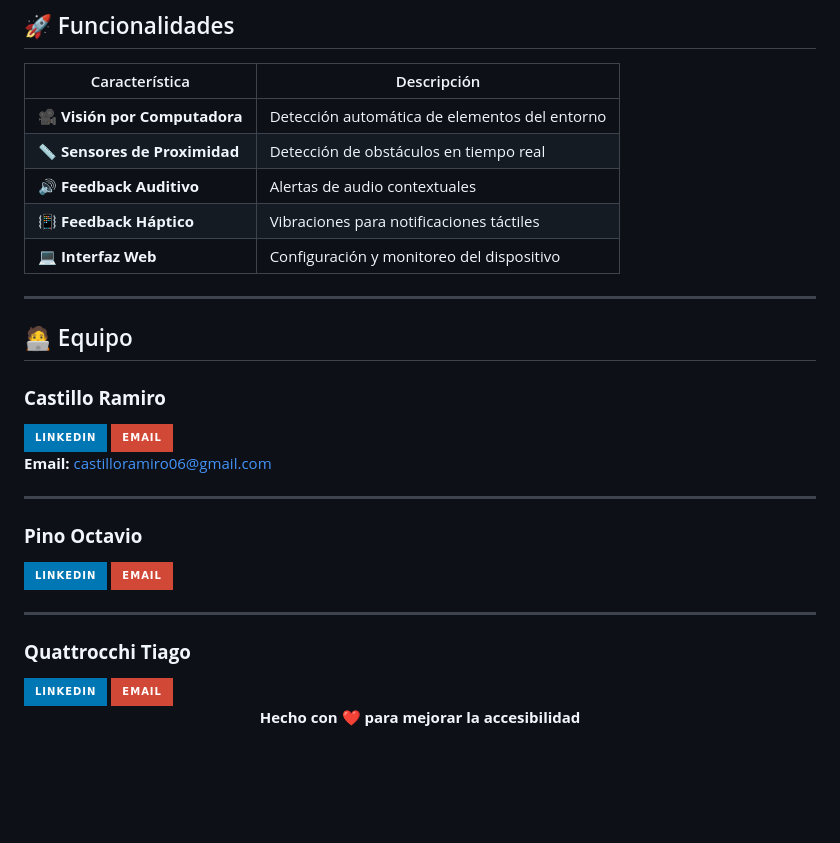
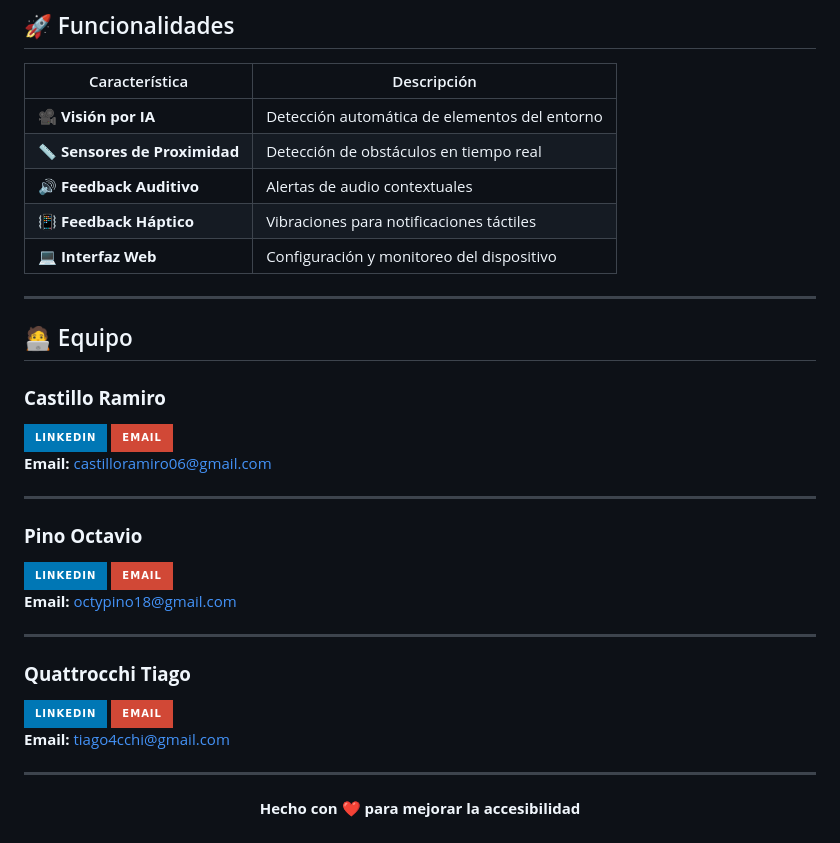
Before and after one commit to impatrq/BLINDSSIST, a Markdown page: README.md, the part around the change printed below. Drawn GitHub-style; badges without logos; blank space fills up the shorter version.

Commit message:
feat: correccion 1 links gmail

```diff
--- a/README.md
+++ b/README.md
@@ -63,7 +54,7 @@ BLINDSSIST/
 
 | Característica | Descripción |
 |----------------|-------------|
-| 🎥 **Visión por Computadora** | Detección automática de elementos del entorno |
+| 🎥 **Visión por IA** | Detección automática de elementos del entorno |
 | 📏 **Sensores de Proximidad** | Detección de obstáculos en tiempo real |
 | 🔊 **Feedback Auditivo** | Alertas de audio contextuales |
 | 📳 **Feedback Háptico** | Vibraciones para notificaciones táctiles |
@@ -93,5 +84,7 @@ BLINDSSIST/
   <img src="https://img.shields.io/badge/Email-D14836?style=for-the-badge&logo=gmail&logoColor=white" alt="Email Pino Octavio">
 </a>
+
+**Email:** octypino18@gmail.com
 
 ---
 
@@ -103,5 +96,9 @@ BLINDSSIST/
   <img src="https://img.shields.io/badge/Email-D14836?style=for-the-badge&logo=gmail&logoColor=white" alt="Email Quattrocchi Tiago">
 </a>
+
+**Email:** tiago4cchi@gmail.com
+
+---
 
 <p align="center">
   <b>Hecho con ❤️ para mejorar la accesibilidad</b>
```
Also changed, not shown: other parts of README.md (+4 -13 lines).
